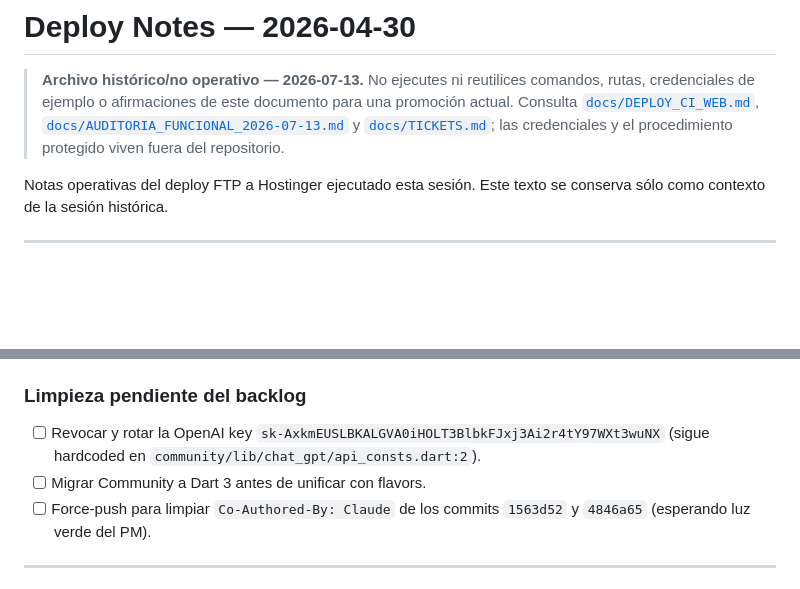
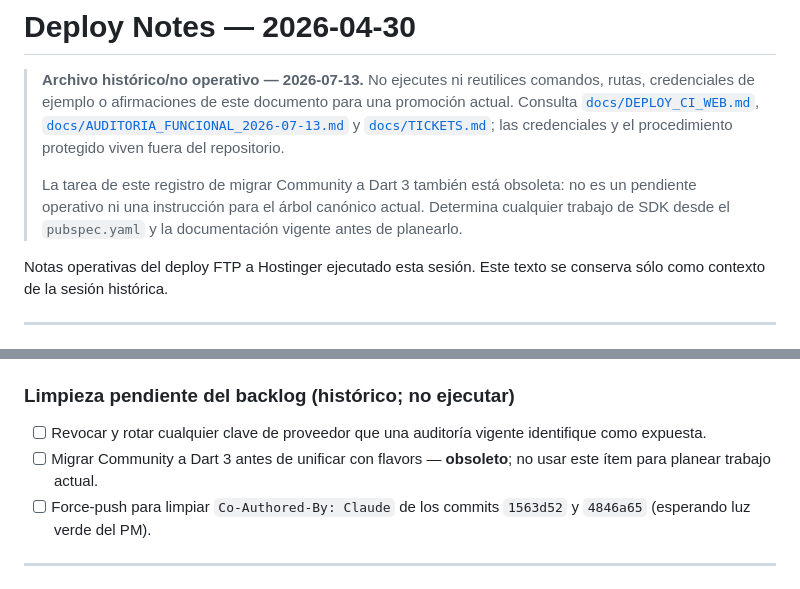
Before and after one commit to chochy2001/formulaeapps, a Markdown page: DEPLOY-NOTES-2026-04-30.md, 2 parts joined by grey strips. GitHub-like rendering; blank space fills up the shorter version.

Commit message:
docs: quarantine historical deploy notes

```diff
--- a/DEPLOY-NOTES-2026-04-30.md
+++ b/DEPLOY-NOTES-2026-04-30.md
@@ -6,6 +6,11 @@
 > [`docs/AUDITORIA_FUNCIONAL_2026-07-13.md`](docs/AUDITORIA_FUNCIONAL_2026-07-13.md)
 > y [`docs/TICKETS.md`](docs/TICKETS.md); las credenciales y el procedimiento
 > protegido viven fuera del repositorio.
+>
+> La tarea de este registro de migrar Community a Dart 3 también está obsoleta:
+> no es un pendiente operativo ni una instrucción para el árbol canónico actual.
+> Determina cualquier trabajo de SDK desde el `pubspec.yaml` y la documentación
+> vigente antes de planearlo.
 
 Notas operativas del deploy FTP a Hostinger ejecutado esta sesión.
 Este texto se conserva sólo como contexto de la sesión histórica.
@@ -201,9 +206,11 @@ Para que el chat funcione, mañana hay que:
 - [ ] Re-buildar Pro con el JWT real, re-uploadear (o que lo haga Contabo Docker).
 - [ ] Una vez Contabo verde: revertir CF DNS a Contabo (apex y `app`).
 
-### Limpieza pendiente del backlog
-- [ ] Revocar y rotar la OpenAI key `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` (sigue hardcoded en `community/lib/chat_gpt/api_consts.dart:2`).
-- [ ] Migrar Community a Dart 3 antes de unificar con flavors.
+### Limpieza pendiente del backlog (histórico; no ejecutar)
+- [ ] Revocar y rotar cualquier clave de proveedor que una auditoría vigente
+  identifique como expuesta.
+- [ ] Migrar Community a Dart 3 antes de unificar con flavors — **obsoleto**;
+  no usar este ítem para planear trabajo actual.
 - [ ] Force-push para limpiar `Co-Authored-By: Claude` de los commits `1563d52` y `4846a65` (esperando luz verde del PM).
 
 ---
```
